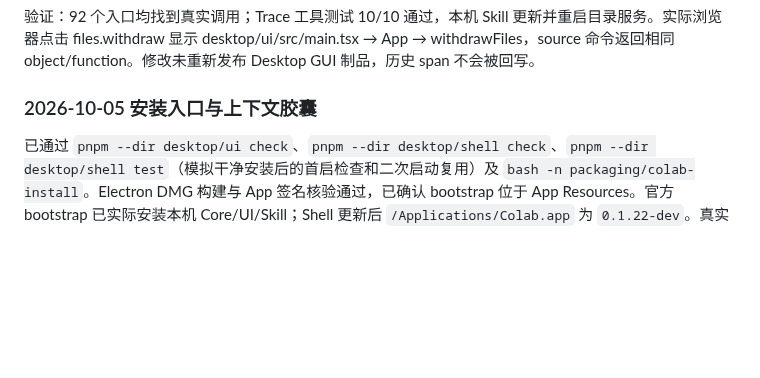
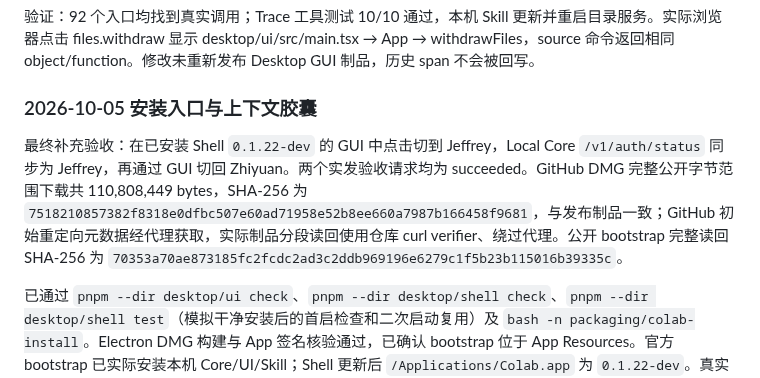
Before and after one commit to kwgjjeffrey/agent-colab, a Markdown page: docs/validation-plan.md, the part around the change. Drawn GitHub-style; blank space fills up the shorter version.

Commit message:
Record GUI switching and GitHub installer readback

```diff
--- a/docs/validation-plan.md
+++ b/docs/validation-plan.md
@@ -286,6 +286,8 @@ GUI 注册表为 92 个入口补充控件/区域、只读导航、资源与权
 
 ### 2026-10-05 安装入口与上下文胶囊
 
+最终补充验收：在已安装 Shell `0.1.22-dev` 的 GUI 中点击切到 Jeffrey，Local Core `/v1/auth/status` 同步为 Jeffrey，再通过 GUI 切回 Zhiyuan。两个实发验收请求均为 succeeded。GitHub DMG 完整公开字节范围下载共 110,808,449 bytes，SHA-256 为 `7518210857382f8318e0dfbc507e60ad71958e52b8ee660a7987b166458f9681`，与发布制品一致；GitHub 初始重定向元数据经代理获取，实际制品分段读回使用仓库 curl verifier、绕过代理。公开 bootstrap 完整读回 SHA-256 为 `70353a70ae873185fc2fcdc2ad3c2ddb969196e6279c1f5b23b115016b39335c`。
+
 已通过 `pnpm --dir desktop/ui check`、`pnpm --dir desktop/shell check`、`pnpm --dir desktop/shell test`（模拟干净安装后的首启检查和二次启动复用）及 `bash -n packaging/colab-install`。Electron DMG 构建与 App 签名核验通过，已确认 bootstrap 位于 App Resources。官方 bootstrap 已实际安装本机 Core/UI/Skill；Shell 更新后 `/Applications/Colab.app` 为 `0.1.22-dev`。真实 GUI 验证长 Session 胶囊单行截断、点击卡片保留完整名称和详情入口。未声称在另一台干净 macOS 设备完成拖入 DMG 后的全流程安装。
 
 服务端依据 Runtime WebSocket presence 决定 offline 提示；发现切号缺少主动注册/连接确认，以及 token 刷新可以覆盖前台账号的竞态，已修复并通过针对性竞态测试。额外确认助手错误绑定到测试设备 Runtime `5a7970e5-3f17-478d-ab53-1f747d1458da`，恢复本机 `aaa434e0-d264-48b0-a132-83d21664f54e`，保留原调用权限。安装后依次切换 Zhiyuan、Jeffrey，分别从 demo、1st channel @ 各自 Agent，成功收到 `ACCOUNT_RUNTIME_OK_0d37efdc`、`ACCOUNT_RUNTIME_OK_0dc19b83`；Jeffrey 请求 `7407bf82-cf73-4445-aefd-76195d80a074` 状态为 succeeded，结束后恢复原前台账号。R2 所有推广制品完整大小/SHA-256 读回通过；GitHub bootstrap 读回哈希通过，GitHub Release 制品 digest 与本机构建一致。
```
